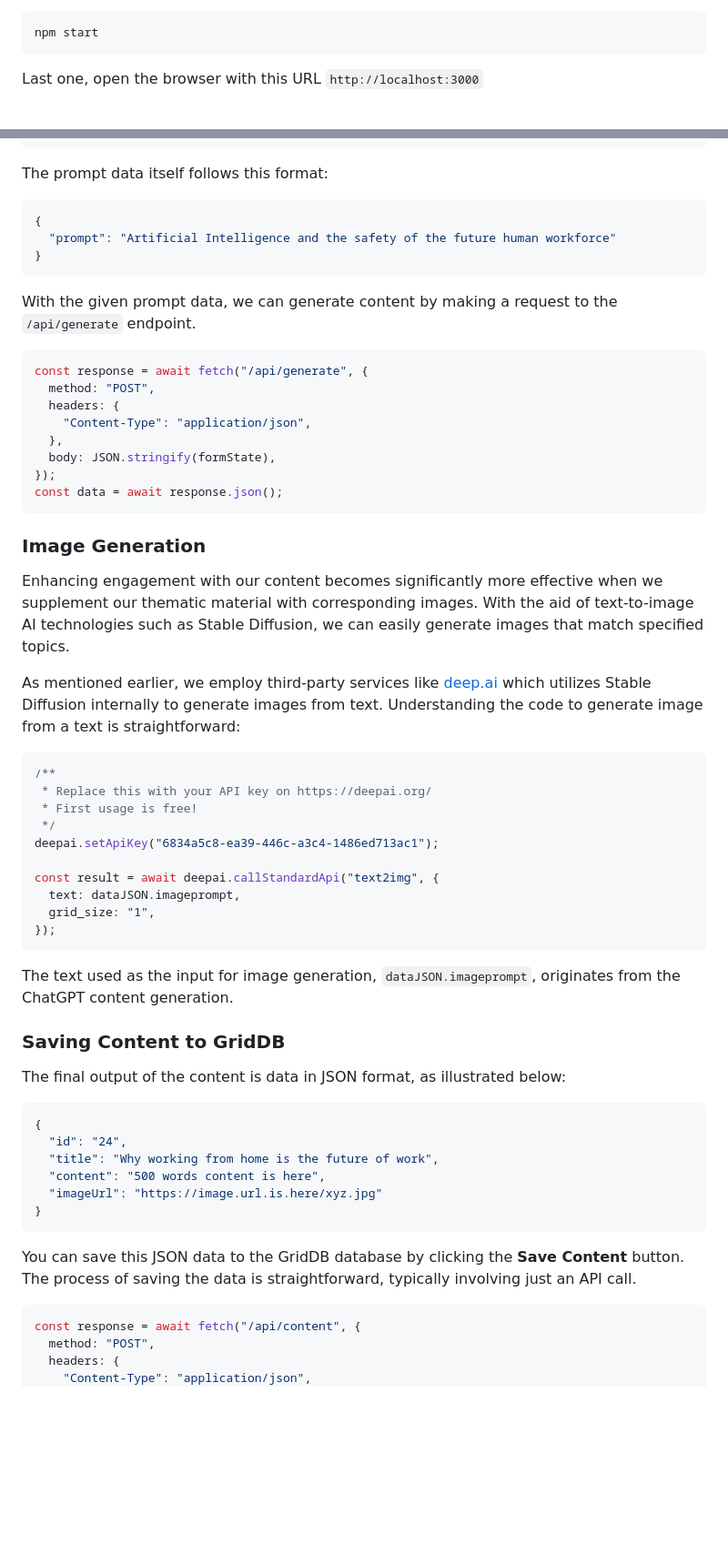
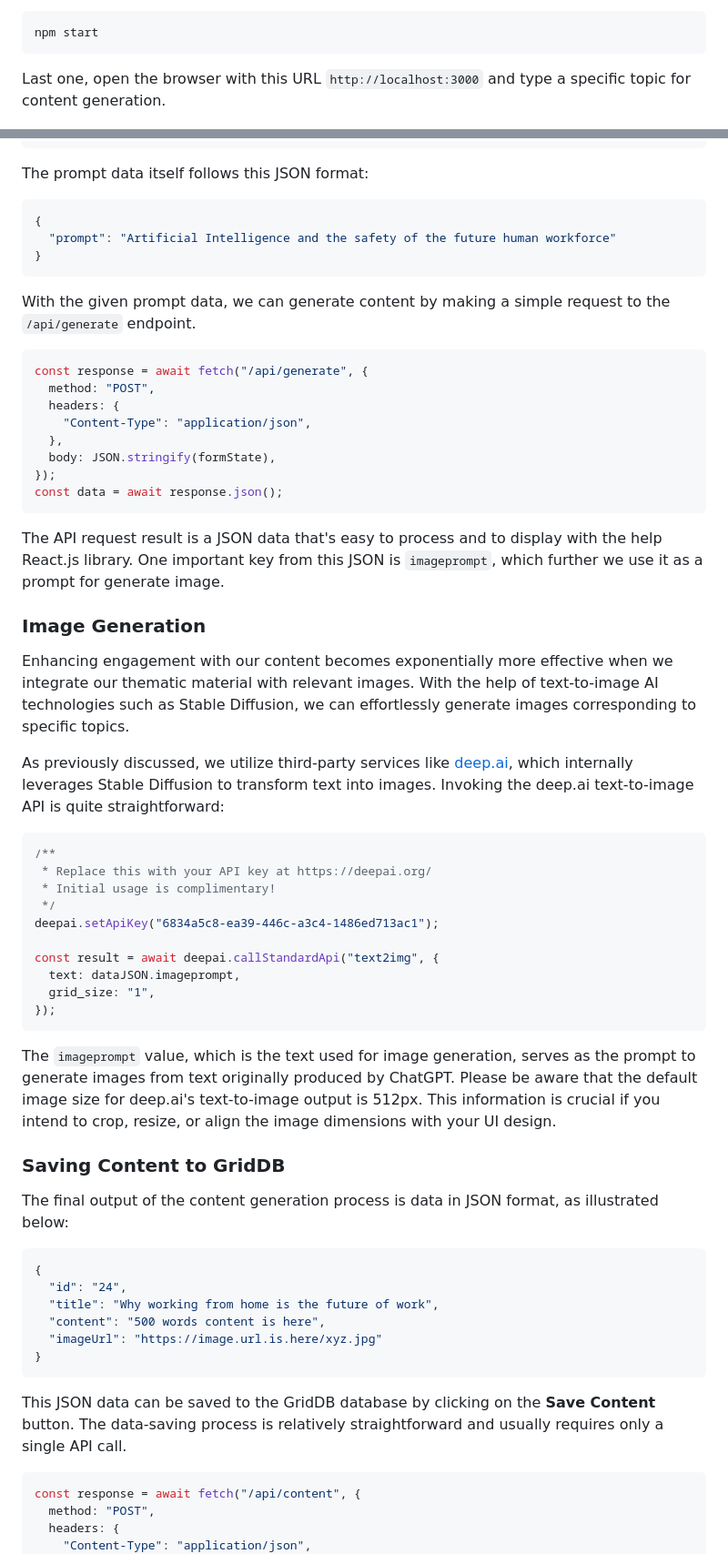
Before and after one commit to junwatu/automated-content-generation, a Markdown page: blogs/README.md, 2 parts joined by grey strips. Shown at 91% size. Drawn GitHub-style; blank space fills up the shorter version.

````diff
--- a/blogs/README.md
+++ b/blogs/README.md
@@ -146,7 +146,7 @@ To run the project type this simple command
 npm start
 ```
 
-Last one, open the browser with this URL `http://localhost:3000`
+Last one, open the browser with this URL `http://localhost:3000` and type a specific topic for content generation.
 
 ![automated-content-generation](assets/images/automatic-cg-screenshot.png)
 
@@ -183,7 +185,7 @@ React.js makes it easy to manage user input and send the prompt data to the serv
 </form>
 ```
 
-The prompt data itself follows this format:
+The prompt data itself follows this JSON format:
 
 ```json
 {
@@ -191,7 +193,7 @@ The prompt data itself follows this format:
 }
 ```
 
-With the given prompt data, we can generate content by making a request to the `/api/generate` endpoint.
+With the given prompt data, we can generate content by making a simple request to the `/api/generate` endpoint.
 
 ```js
 const response = await fetch("/api/generate", {
@@ -204,16 +206,18 @@ const response = await fetch("/api/generate", {
 const data = await response.json();
 ```
 
+The API request result is a JSON data that's easy to process and to display with the help React.js library. One important key from this JSON is `imageprompt`, which further we use it as a prompt for generate image.
+
 ### Image Generation
 
-Enhancing engagement with our content becomes significantly more effective when we supplement our thematic material with corresponding images. With the aid of text-to-image AI technologies such as Stable Diffusion, we can easily generate images that match specified topics.
+Enhancing engagement with our content becomes exponentially more effective when we integrate our thematic material with relevant images. With the help of text-to-image AI technologies such as Stable Diffusion, we can effortlessly generate images corresponding to specific topics.
 
-As mentioned earlier, we employ third-party services like [deep.ai](https://deep.ai) which utilizes Stable Diffusion internally to generate images from text. Understanding the code to generate image from a text is straightforward:
+As previously discussed, we utilize third-party services like [deep.ai](https://deep.ai), which internally leverages Stable Diffusion to transform text into images. Invoking the deep.ai text-to-image API is quite straightforward:
 
 ```js
 /**
- * Replace this with your API key on https://deepai.org/
- * First usage is free!
+ * Replace this with your API key at https://deepai.org/
+ * Initial usage is complimentary!
  */
 deepai.setApiKey("6834a5c8-ea39-446c-a3c4-1486ed713ac1");
 
@@ -223,11 +227,11 @@ const result = await deepai.callStandardApi("text2img", {
 });
 ```
 
-The text used as the input for image generation, `dataJSON.imageprompt`, originates from the ChatGPT content generation.
+The `imageprompt` value, which is the text used for image generation, serves as the prompt to generate images from text originally produced by ChatGPT. Please be aware that the default image size for deep.ai's text-to-image output is 512px. This information is crucial if you intend to crop, resize, or align the image dimensions with your UI design.
 
 ### Saving Content to GridDB
 
-The final output of the content is data in JSON format, as illustrated below:
+The final output of the content generation process is data in JSON format, as illustrated below:
 
 ```json
 {
@@ -238,7 +242,7 @@ The final output of the content is data in JSON format, as illustrated below:
 }
 ```
 
-You can save this JSON data to the GridDB database by clicking the **Save Content** button. The process of saving the data is straightforward, typically involving just an API call.
+This JSON data can be saved to the GridDB database by clicking on the **Save Content** button. The data-saving process is relatively straightforward and usually requires only a single API call.
 
 ```js
 const response = await fetch("/api/content", {
````
Also changed, not shown: other parts of blogs/README.md (+65 -13 lines).
